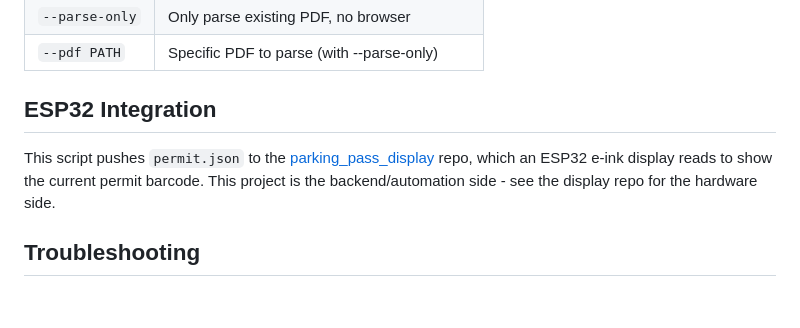
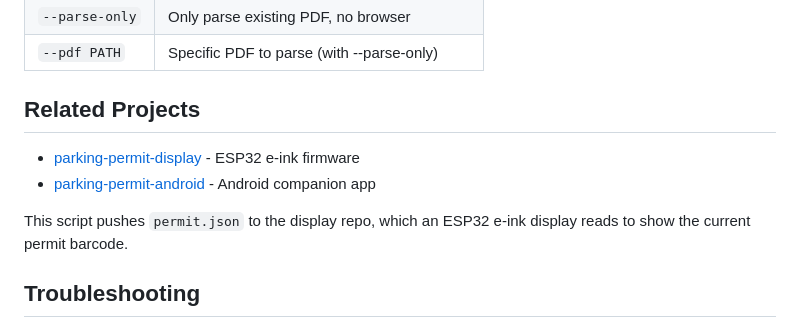
Before and after one commit to VisTechProjects/Toronto-Parking-Pass-Buyer, a Markdown page: readme.md, the part around the change. GitHub-like rendering; blank space fills up the shorter version.

Commit message:
Update README links to new repo names

```diff
--- a/readme.md
+++ b/readme.md
@@ -144,8 +144,12 @@ python parking_pass_buyer.py --parse-only
 | `--parse-only` | Only parse existing PDF, no browser |
 | `--pdf PATH` | Specific PDF to parse (with --parse-only) |
 
-## ESP32 Integration
-This script pushes `permit.json` to the [parking_pass_display](https://github.com/VisTechProjects/parking_pass_display) repo, which an ESP32 e-ink display reads to show the current permit barcode. This project is the backend/automation side - see the display repo for the hardware side.
+## Related Projects
+
+- [parking-permit-display](https://github.com/VisTechProjects/parking-permit-display) - ESP32 e-ink firmware
+- [parking-permit-android](https://github.com/VisTechProjects/parking-permit-android) - Android companion app
+
+This script pushes `permit.json` to the display repo, which an ESP32 e-ink display reads to show the current permit barcode.
 
 ## Troubleshooting
 - Ensure Google Chrome is installed and up-to-date
```
